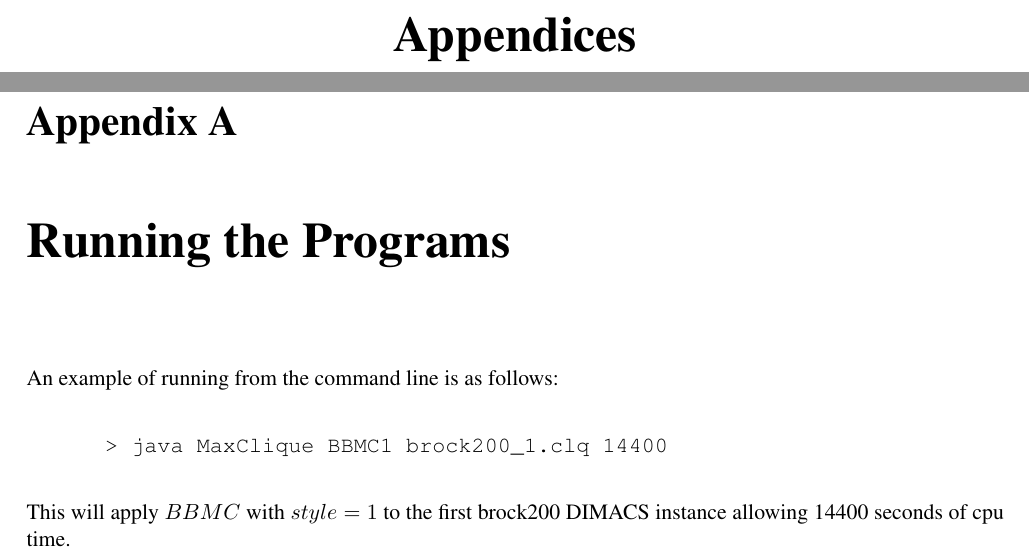
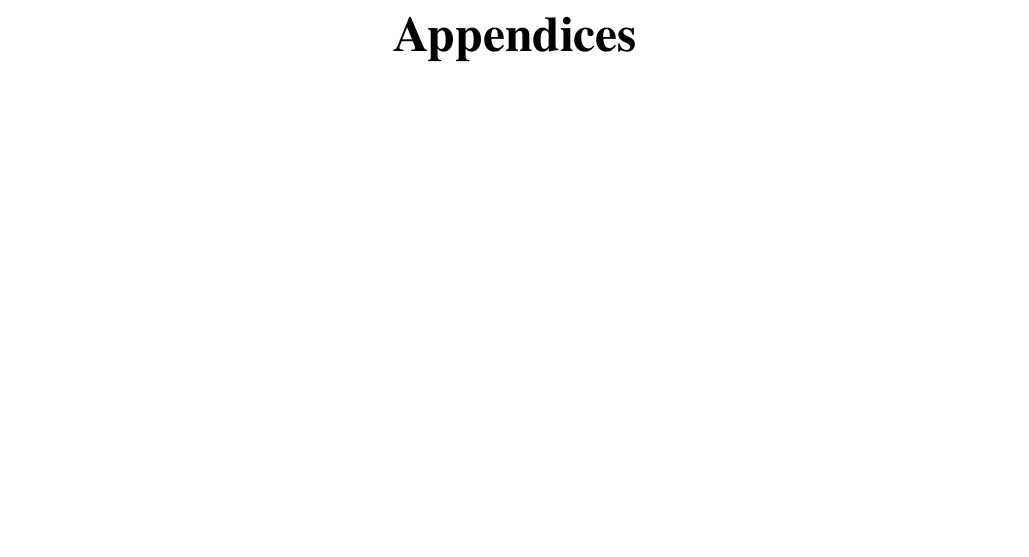
Before and after one commit to skDn/Urban-Data-Timeline, a LaTeX thesis (dissertation/dissertation.tex): two parts of pages 35 and 36 of 38 before the commit and part of page 34 of 35 after it, the two joined at a grey line, cut so that both start at the same text, the shorter picture padded with empty space. Compiled offline with pdfLaTeX.

Commit message:
Removing old appendicies that came with the template

```diff
--- a/dissertation/dissertation.tex
+++ b/dissertation/dissertation.tex
@@ -858,9 +858,3 @@ The results from the two ANOVA tests revealed that there is no significant effec
 %%%%%%%%%%%%%%%%
 \begin{appendices}
 
-\chapter{Running the Programs}
-An example of running from the command line is as follows:
-\begin{verbatim}
-      > java MaxClique BBMC1 brock200_1.clq 14400
-\end{verbatim}
-This will apply $BBMC$ with $style = 1$ to the first brock200 DIMACS instance allowing 14400 seconds of cpu time.
```
Also changed, not shown: dissertation/dissertation.tex (10 more changed lines).
